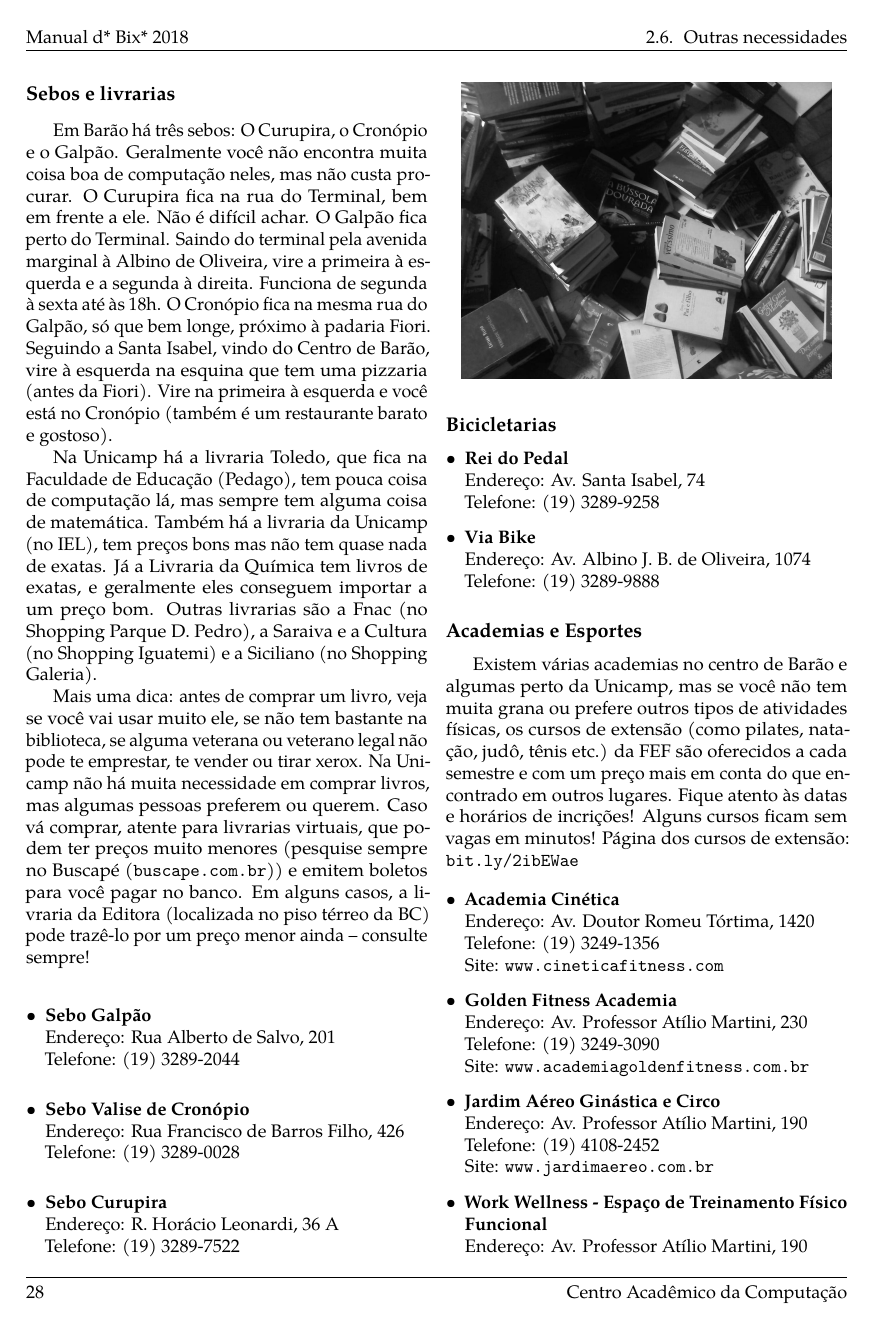
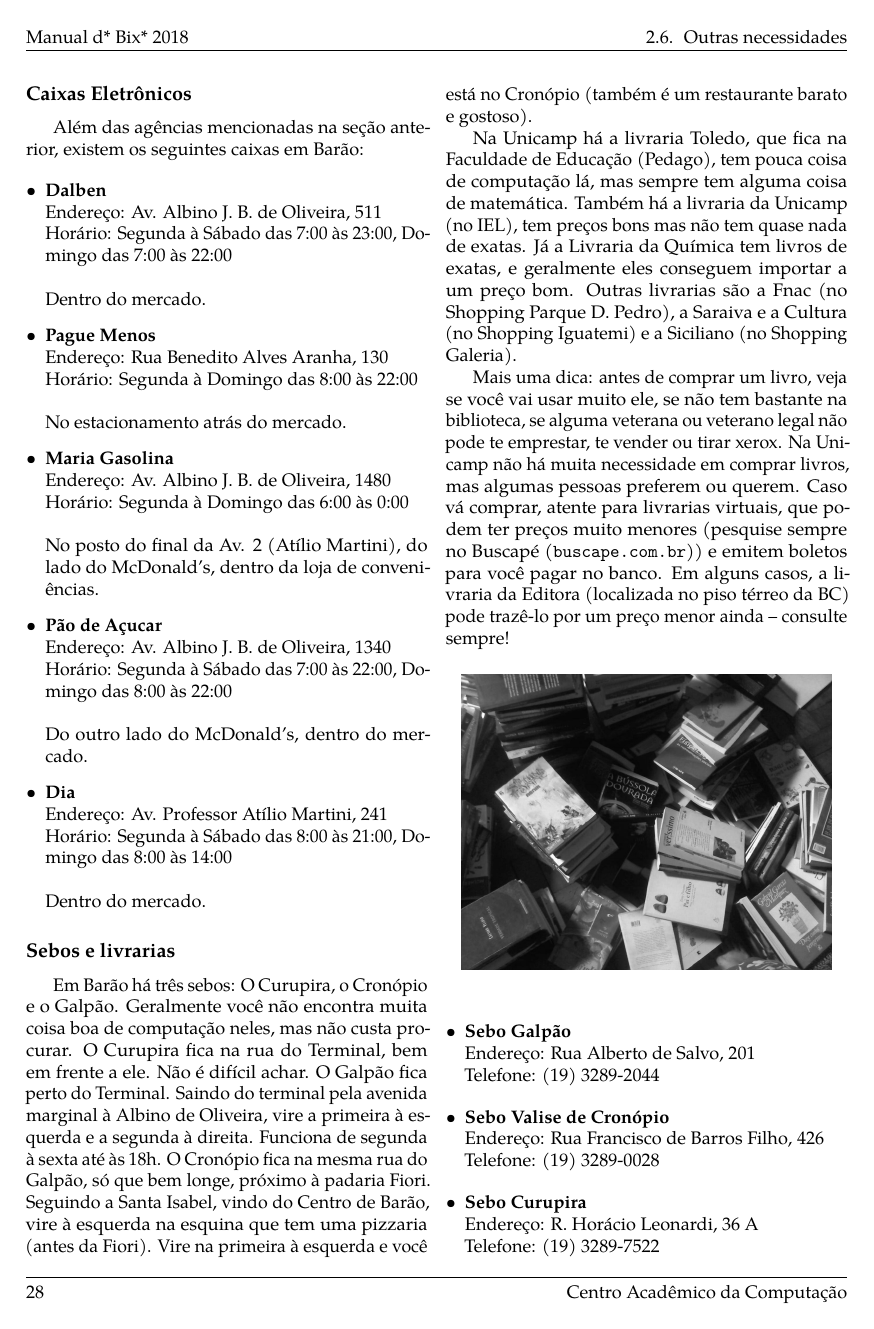
Before and after one commit to cacounicamp/Manual-do-Bixo, a LaTeX book (manual_do_bixo.tex, which reads 02-barao/outras_necessidades.tex): page 38 of 77. Compiled offline with pdfLaTeX.

Commit message:
Adicionando seção de caixas eletrônicos em Barão (Closes #163) (#182)
* Adicionando seção de caixas eletrônicos em Barão

* Adicionando o Dia e o Pão de Açucar

```diff
--- a/02-barao/outras_necessidades.tex
+++ b/02-barao/outras_necessidades.tex
@@ -180,6 +180,44 @@ se localizam:
 \item \textbf{Santander:} Há quatro agêncais em Barão: duas localizadas ao lado
   da Reitoria, outra na praça do Ciclo Básico e a outra próxima ao Terminal
   Barão.
+\end{itemize}
+
+\subsection{Caixas Eletrônicos}
+Além das agências mencionadas na seção anterior, existem os seguintes caixas em
+Barão:
+
+\begin{itemize}
+\item \textbf{Dalben}
+  \\Endereço: Av. Albino J. B. de Oliveira, 511
+  \\Horário: Segunda à Sábado das 7:00 às 23:00, Domingo das 7:00 às 22:00
+  \\
+  \\Dentro do mercado.
+
+\item \textbf{Pague Menos}
+  \\Endereço: Rua Benedito Alves Aranha, 130
+  \\Horário: Segunda à Domingo das 8:00 às 22:00
+  \\
+  \\No estacionamento atrás do mercado.
+
+\item \textbf{Maria Gasolina}
+  \\Endereço: Av. Albino J. B. de Oliveira, 1480
+  \\Horário: Segunda à Domingo das 6:00 às 0:00
+  \\
+  \\No posto do final da Av. 2 (Atílio Martini), do lado do McDonald's, dentro
+  da loja de conveniências.
+
+\item \textbf{Pão de Açucar}
+  \\Endereço: Av. Albino J. B. de Oliveira, 1340
+  \\Horário: Segunda à Sábado das 7:00 às 22:00, Domingo das 8:00 às 22:00
+  \\
+  \\Do outro lado do McDonald's, dentro do mercado.
+
+\item \textbf{Dia}
+  \\Endereço: Av. Professor Atílio Martini, 241
+  \\Horário: Segunda à Sábado das 8:00 às 21:00, Domingo das 8:00 às 14:00
+  \\
+  \\Dentro do mercado.
+
 \end{itemize}
 
 \subsection{Sebos e livrarias}
```
